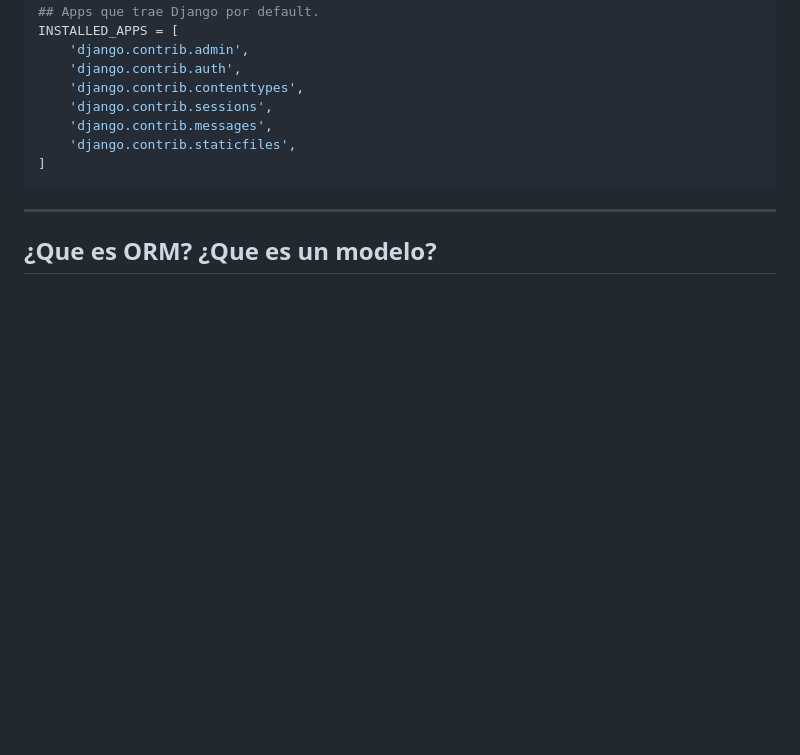
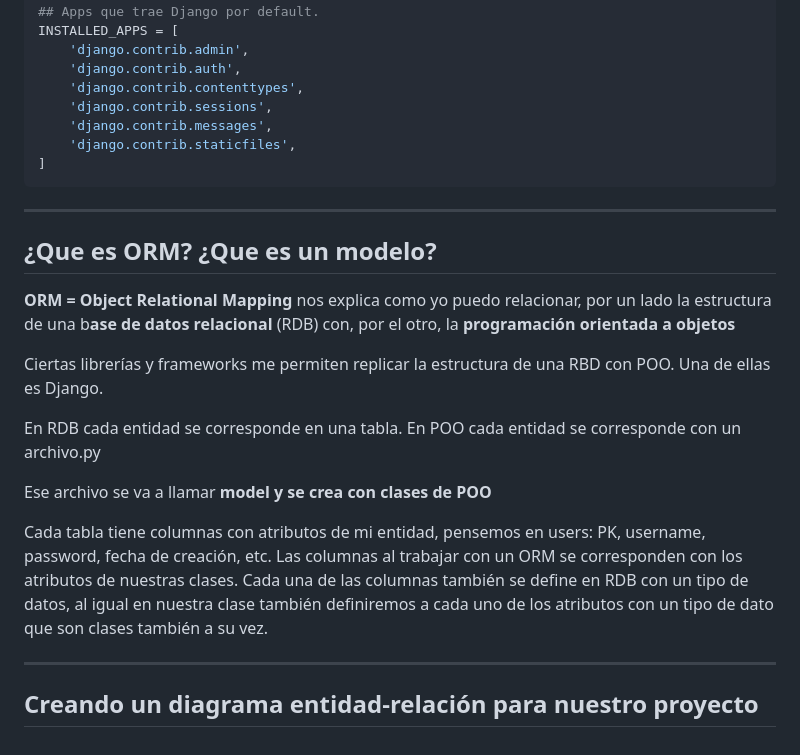
Before and after one commit to Mgobeaalcoba/django_python, a Markdown page: notes/NOTES.md, the part around the change. Drawn GitHub-style; blank space fills up the shorter version.

Commit message:
:recycle: With ORM theory (RDB - POO relationship)

```diff
--- a/notes/NOTES.md
+++ b/notes/NOTES.md
@@ -232,3 +232,18 @@ INSTALLED_APPS = [
 ----------------------------------------
 
 ## ¿Que es ORM? ¿Que es un modelo?
+
+**ORM = Object Relational Mapping** nos explica como yo puedo relacionar, por un lado la estructura de una b**ase de datos relacional** (RDB) con, por el otro, la **programación orientada a objetos**
+
+Ciertas librerías y frameworks me permiten replicar la estructura de una RBD con POO. Una de ellas es Django.
+
+En RDB cada entidad se corresponde en una tabla.
+En POO cada entidad se corresponde con un archivo.py
+
+Ese archivo se va a llamar **model y se crea con clases de POO**
+
+Cada tabla tiene columnas con atributos de mi entidad, pensemos en users: PK, username, password, fecha de creación, etc. Las columnas al trabajar con un ORM se corresponden con los atributos de nuestras clases. Cada una de las columnas también se define en RDB con un tipo de datos, al igual en nuestra clase también definiremos a cada uno de los atributos con un tipo de dato que son clases también a su vez.
+
+-------------------------------------------
+
+## Creando un diagrama entidad-relación para nuestro proyecto
```
